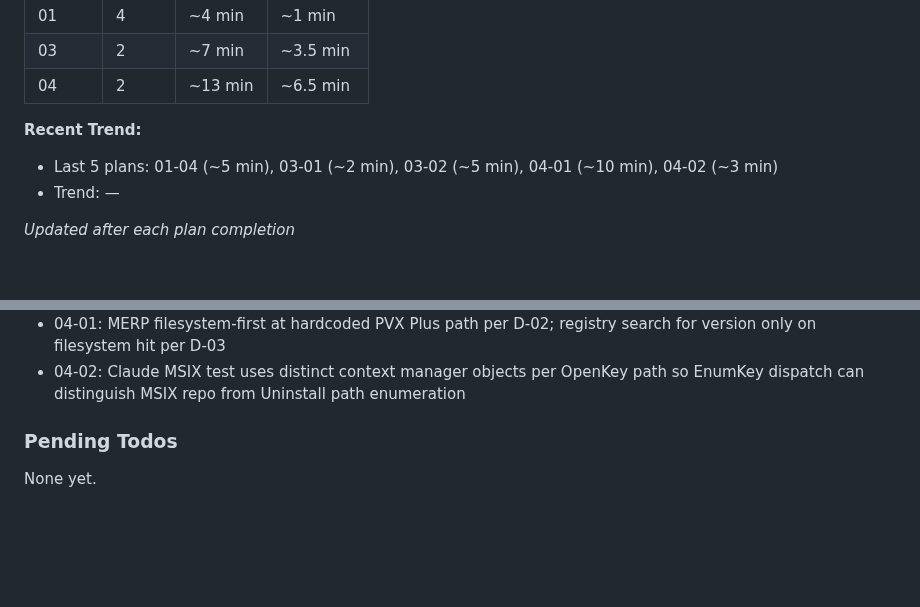
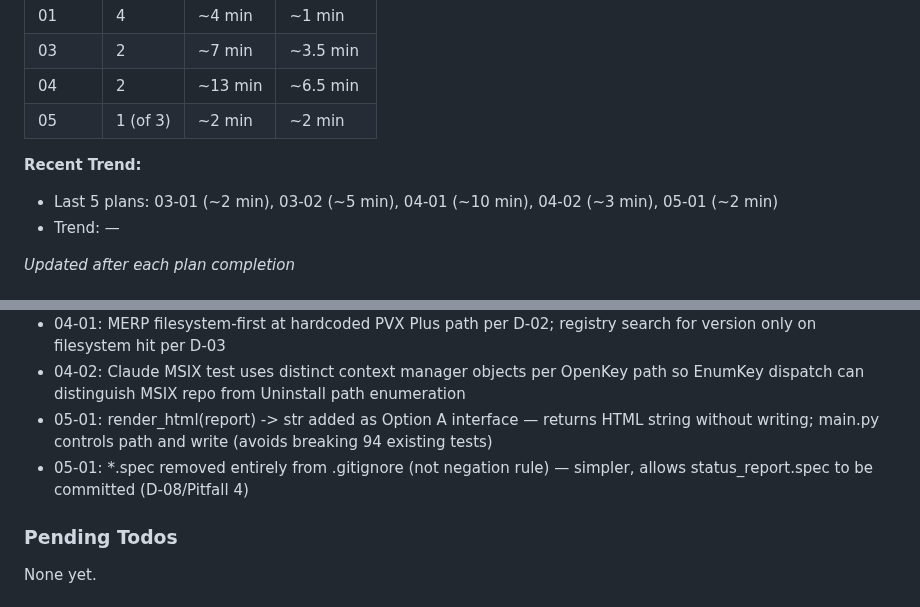
Before and after one commit to justin-rh/status.report, a Markdown page: .planning/STATE.md, 2 parts joined by grey strips. Drawn GitHub-style; blank space fills up the shorter version.

```diff
--- a/.planning/STATE.md
+++ b/.planning/STATE.md
@@ -47,10 +47,11 @@ Progress: [████████░░] 82%
 | 01 | 4 | ~4 min | ~1 min |
 | 03 | 2 | ~7 min | ~3.5 min |
 | 04 | 2 | ~13 min | ~6.5 min |
+| 05 | 1 (of 3) | ~2 min | ~2 min |
 
 **Recent Trend:**
 
-- Last 5 plans: 01-04 (~5 min), 03-01 (~2 min), 03-02 (~5 min), 04-01 (~10 min), 04-02 (~3 min)
+- Last 5 plans: 03-01 (~2 min), 03-02 (~5 min), 04-01 (~10 min), 04-02 (~3 min), 05-01 (~2 min)
 - Trend: —
 
 *Updated after each plan completion*
@@ -90,6 +91,8 @@ Recent decisions affecting current work:
 - 04-01: Claude MSIX detection via 'Claude_' family prefix in AppModel repository as primary; standard keyword sweep as fallback (Pitfall 3)
 - 04-01: MERP filesystem-first at hardcoded PVX Plus path per D-02; registry search for version only on filesystem hit per D-03
 - 04-02: Claude MSIX test uses distinct context manager objects per OpenKey path so EnumKey dispatch can distinguish MSIX repo from Uninstall path enumeration
+- 05-01: render_html(report) -> str added as Option A interface — returns HTML string without writing; main.py controls path and write (avoids breaking 94 existing tests)
+- 05-01: *.spec removed entirely from .gitignore (not negation rule) — simpler, allows status_report.spec to be committed (D-08/Pitfall 4)
 
 ### Pending Todos
 
```
Also changed, not shown: other parts of .planning/STATE.md (+13 -13 lines), .planning/ROADMAP.md (+2 -2 lines), 1 other file.
